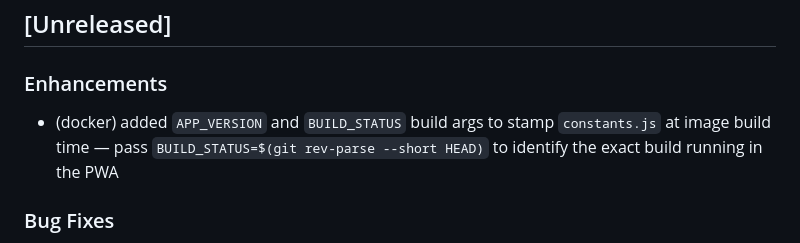
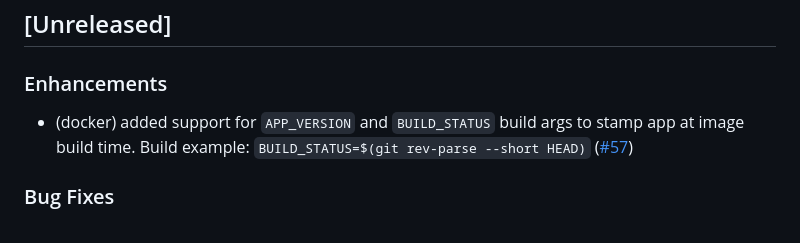
Before and after one commit to isolinear-labs/Neosynth, a Markdown page: CHANGELOG.md, the part around the change. Drawn GitHub-style.

Commit message:
update changelog

```diff
--- a/CHANGELOG.md
+++ b/CHANGELOG.md
@@ -3,7 +3,7 @@
 ## [Unreleased]
 
 ### Enhancements
-- (docker) added `APP_VERSION` and `BUILD_STATUS` build args to stamp `constants.js` at image build time — pass `BUILD_STATUS=$(git rev-parse --short HEAD)` to identify the exact build running in the PWA
+- (docker) added support for `APP_VERSION` and `BUILD_STATUS` build args to stamp app at image build time. Build example: `BUILD_STATUS=$(git rev-parse --short HEAD)` ([#57](https://github.com/isolinear-labs/Neosynth/pull/57))
 
 ### Bug Fixes
 - (frontend/resume) fixed mobile Resume playing from the wrong track/position — playlist now loads directly on the saved track, seeks before `play()` is called, resulting in a much smoother Resume experience ([#55](https://github.com/isolinear-labs/Neosynth/pull/55))
```
